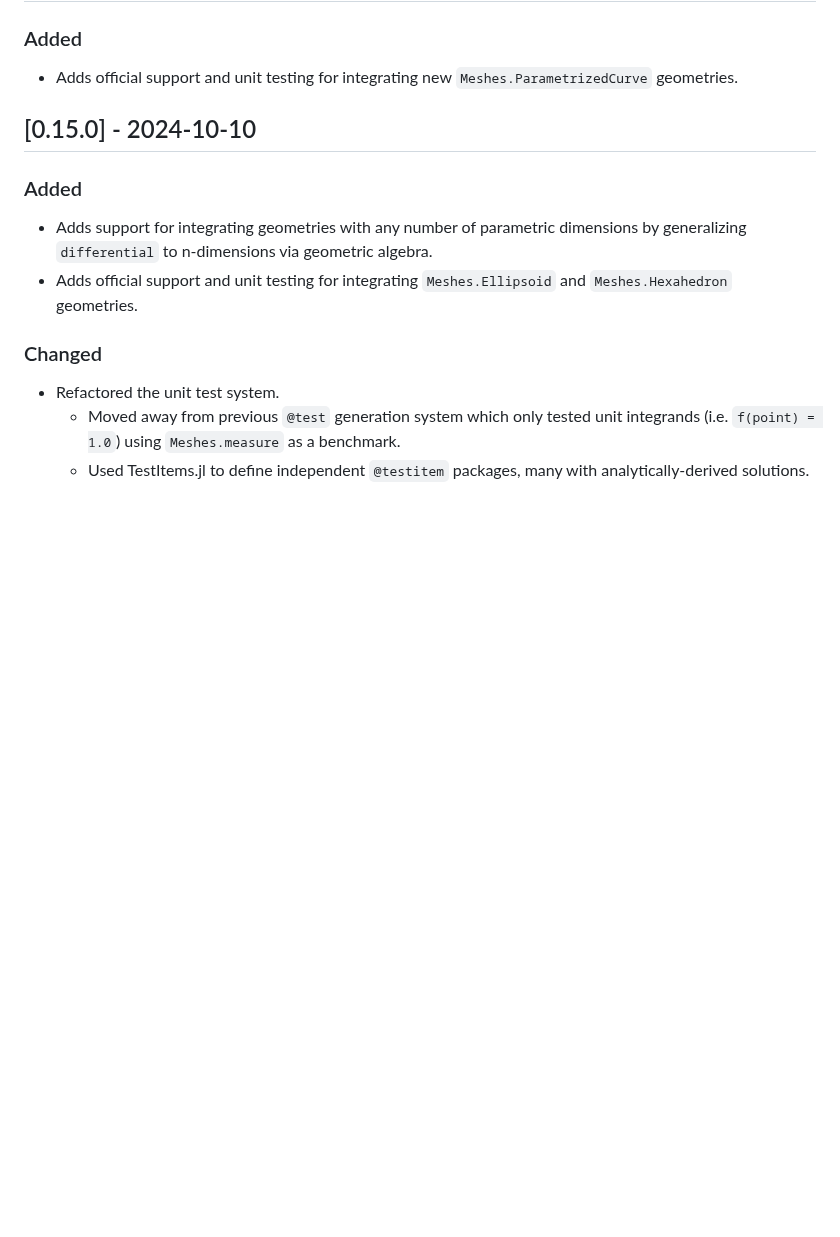
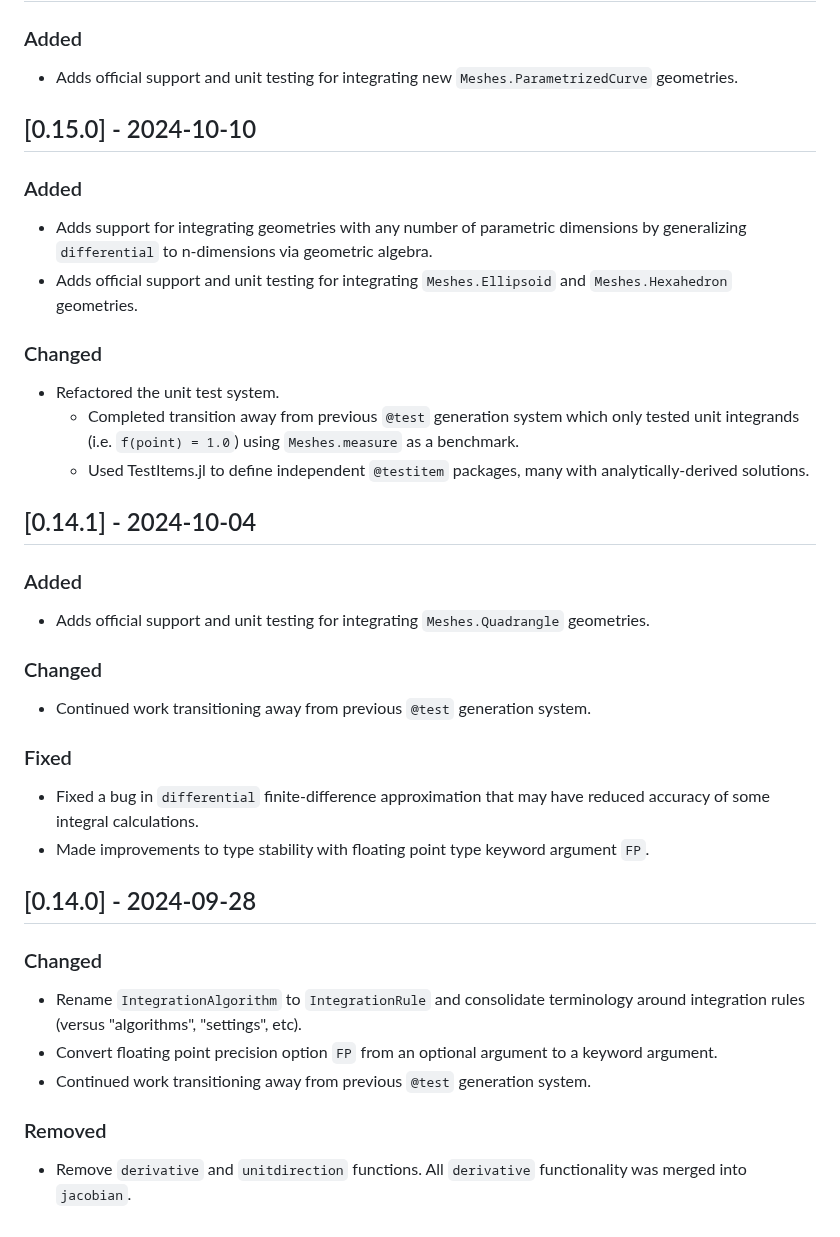
Before and after one commit to mikeingold/MeshIntegrals.jl, a Markdown page: CHANGELOG.md, the part around the change. GitHub-like rendering; blank space fills up the shorter version.

Commit message:
Add notes for v0.14 releases

```diff
--- a/CHANGELOG.md
+++ b/CHANGELOG.md
@@ -59,6 +59,7 @@ MeshIntegrals.jl is now owned by the JuliaGeometry organization!
 
 - Adds official support and unit testing for integrating new `Meshes.ParametrizedCurve` geometries.
 
+
 ## [0.15.0] - 2024-10-10
 
 ### Added
@@ -69,5 +70,34 @@ MeshIntegrals.jl is now owned by the JuliaGeometry organization!
 ### Changed
 
 - Refactored the unit test system.
-    - Moved away from previous `@test` generation system which only tested unit integrands (i.e. `f(point) = 1.0`) using `Meshes.measure` as a benchmark.
+    - Completed transition away from previous `@test` generation system which only tested unit integrands (i.e. `f(point) = 1.0`) using `Meshes.measure` as a benchmark.
     - Used TestItems.jl to define independent `@testitem` packages, many with analytically-derived solutions.
+
+
+## [0.14.1] - 2024-10-04
+
+### Added
+
+- Adds official support and unit testing for integrating `Meshes.Quadrangle` geometries.
+
+### Changed
+
+- Continued work transitioning away from previous `@test` generation system.
+
+### Fixed
+
+- Fixed a bug in `differential` finite-difference approximation that may have reduced accuracy of some integral calculations.
+- Made improvements to type stability with floating point type keyword argument `FP`.
+
+
+## [0.14.0] - 2024-09-28
+
+### Changed
+
+- Rename `IntegrationAlgorithm` to `IntegrationRule` and consolidate terminology around integration rules (versus "algorithms", "settings", etc).
+- Convert floating point precision option `FP` from an optional argument to a keyword argument.
+- Continued work transitioning away from previous `@test` generation system.
+
+### Removed
+
+- Remove `derivative` and `unitdirection` functions. All `derivative` functionality was merged into `jacobian`.
```
